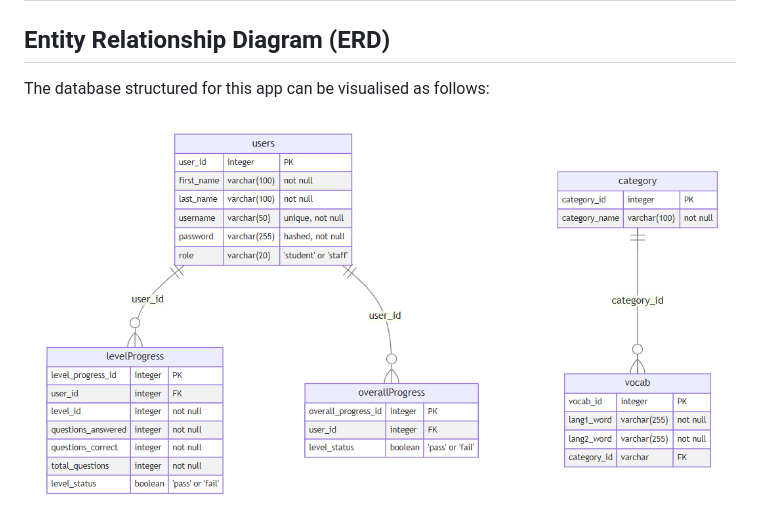
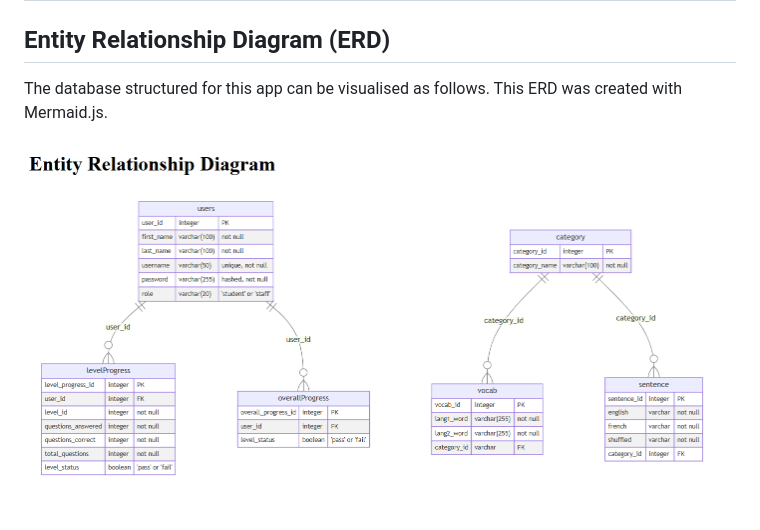
Before and after one commit to katelynlai/SyntaxSchoolers, a Markdown page: README.md, the part around the change. Drawn GitHub-style; pictures changed too: frontend/assets/VivaLingo_ERD_screenshot.png.

```diff
--- a/README.md
+++ b/README.md
@@ -22,6 +22,6 @@ A visualisation of the importance of each stakeholder can be viewed in this stak
 
 ## Entity Relationship Diagram (ERD)
 
-The database structured for this app can be visualised as follows:
+The database structured for this app can be visualised as follows. This ERD was created with Mermaid.js.
 
 <img src="frontend/assets/VivaLingo_ERD_screenshot.png">
```
Also changed, not shown: 1 other file.
